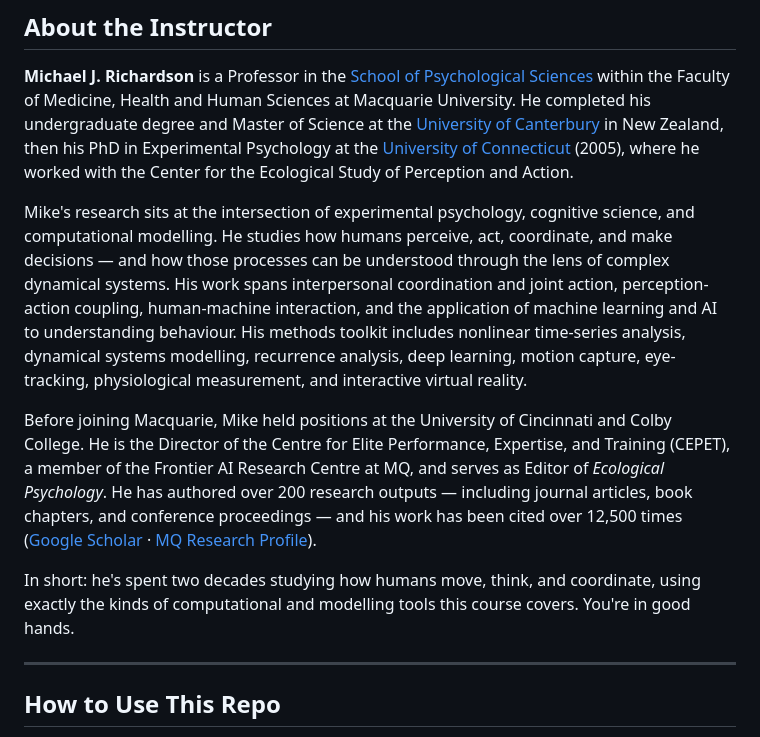
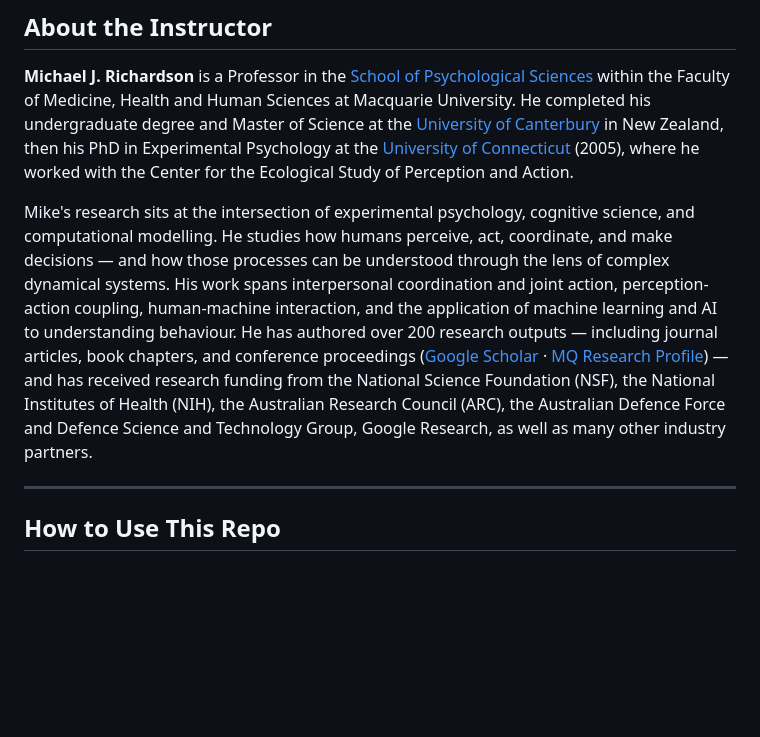
Before and after one commit to xkiwilabs/Practical-AI-for-Behavioural-Science, a Markdown page: README.md, the part around the change. GitHub-like rendering; blank space fills up the shorter version.

Commit message:
Revise instructor bio: streamline and add funding sources

```diff
--- a/README.md
+++ b/README.md
@@ -10,11 +10,7 @@ A companion repository for the PSYC4411 course at Macquarie University. This rep
 
 **Michael J. Richardson** is a Professor in the [School of Psychological Sciences](https://www.mq.edu.au/faculty-of-medicine-health-and-human-sciences/school-of-psychological-sciences) within the Faculty of Medicine, Health and Human Sciences at Macquarie University. He completed his undergraduate degree and Master of Science at the [University of Canterbury](https://www.canterbury.ac.nz/) in New Zealand, then his PhD in Experimental Psychology at the [University of Connecticut](https://psych.uconn.edu/) (2005), where he worked with the Center for the Ecological Study of Perception and Action.
 
-Mike's research sits at the intersection of experimental psychology, cognitive science, and computational modelling. He studies how humans perceive, act, coordinate, and make decisions — and how those processes can be understood through the lens of complex dynamical systems. His work spans interpersonal coordination and joint action, perception-action coupling, human-machine interaction, and the application of machine learning and AI to understanding behaviour. His methods toolkit includes nonlinear time-series analysis, dynamical systems modelling, recurrence analysis, deep learning, motion capture, eye-tracking, physiological measurement, and interactive virtual reality.
-
-Before joining Macquarie, Mike held positions at the University of Cincinnati and Colby College. He is the Director of the Centre for Elite Performance, Expertise, and Training (CEPET), a member of the Frontier AI Research Centre at MQ, and serves as Editor of *Ecological Psychology*. He has authored over 200 research outputs — including journal articles, book chapters, and conference proceedings — and his work has been cited over 12,500 times ([Google Scholar](https://scholar.google.com/citations?user=DJPcjuQAAAAJ&hl=en) · [MQ Research Profile](https://researchers.mq.edu.au/en/persons/michael-richardson/)).
-
-In short: he's spent two decades studying how humans move, think, and coordinate, using exactly the kinds of computational and modelling tools this course covers. You're in good hands.
+Mike's research sits at the intersection of experimental psychology, cognitive science, and computational modelling. He studies how humans perceive, act, coordinate, and make decisions — and how those processes can be understood through the lens of complex dynamical systems. His work spans interpersonal coordination and joint action, perception-action coupling, human-machine interaction, and the application of machine learning and AI to understanding behaviour. He has authored over 200 research outputs — including journal articles, book chapters, and conference proceedings ([Google Scholar](https://scholar.google.com/citations?user=DJPcjuQAAAAJ&hl=en) · [MQ Research Profile](https://researchers.mq.edu.au/en/persons/michael-richardson/)) — and has received research funding from the National Science Foundation (NSF), the National Institutes of Health (NIH), the Australian Research Council (ARC), the Australian Defence Force and Defence Science and Technology Group, Google Research, as well as many other industry partners.
 
 ---
 
```
